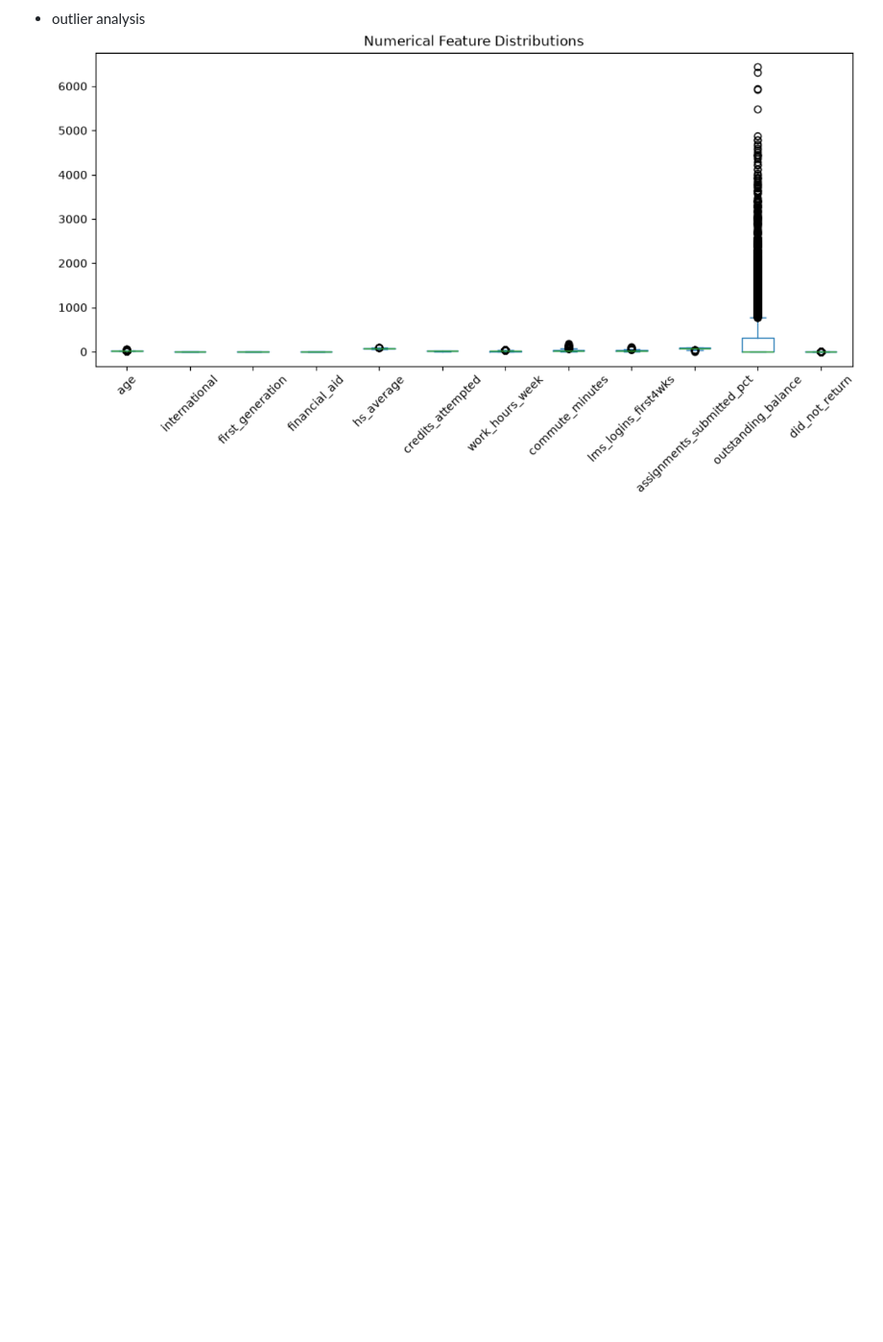
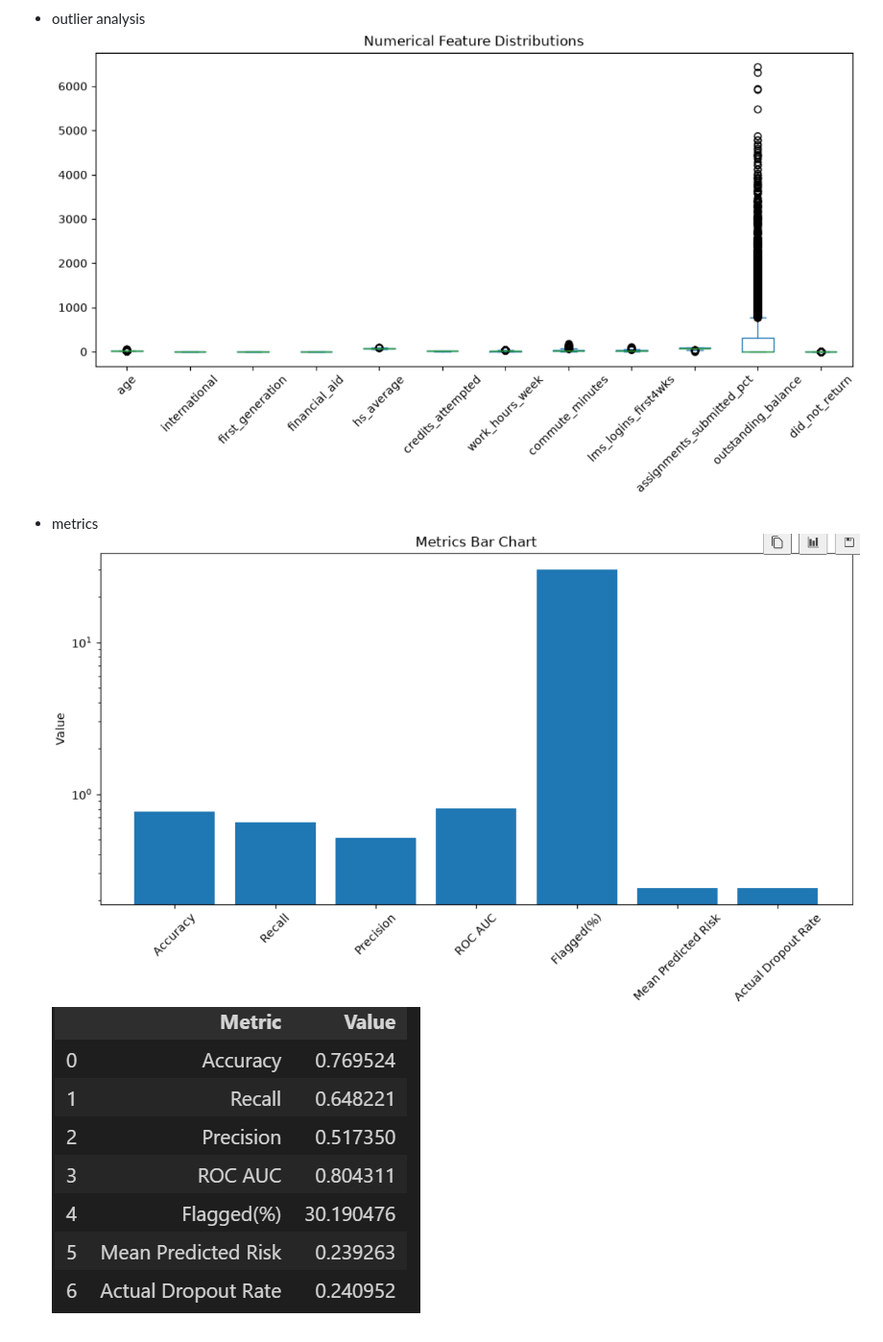
Before and after one commit to Gabriel10-10/Model-Drift-Auditor, a Markdown page: README.md, the part around the change. Shown at 96% size. Rendered like a GitHub page; pictures changed too: image-3.png (added), image-4.png (added); blank space fills up the shorter version.

Commit message:
model built and metrics outputed in the README

```diff
--- a/README.md
+++ b/README.md
@@ -15,3 +15,7 @@
 
 - outlier analysis
 ![alt text](image-2.png)
+
+- metrics
+![alt text](image-3.png)
+![alt text](image-4.png)
```
Also changed, not shown: 1 other file.
